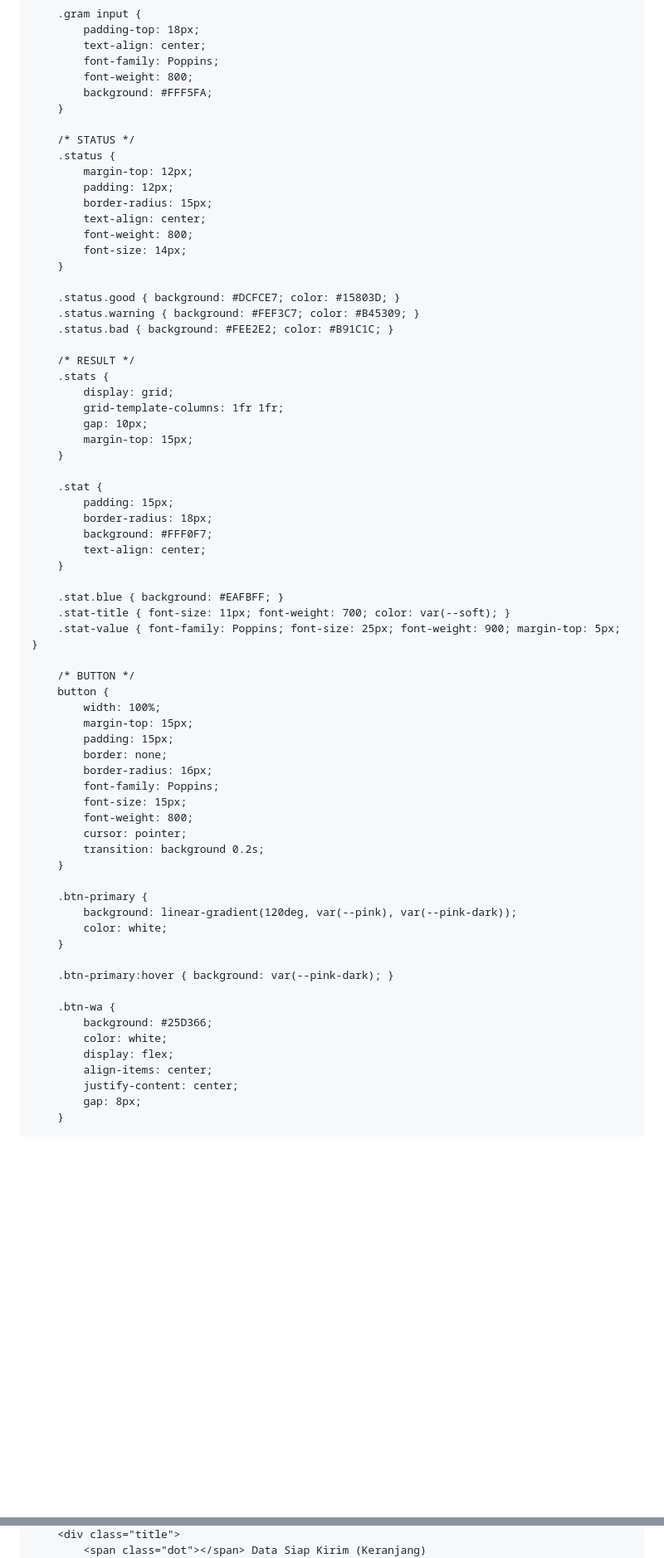
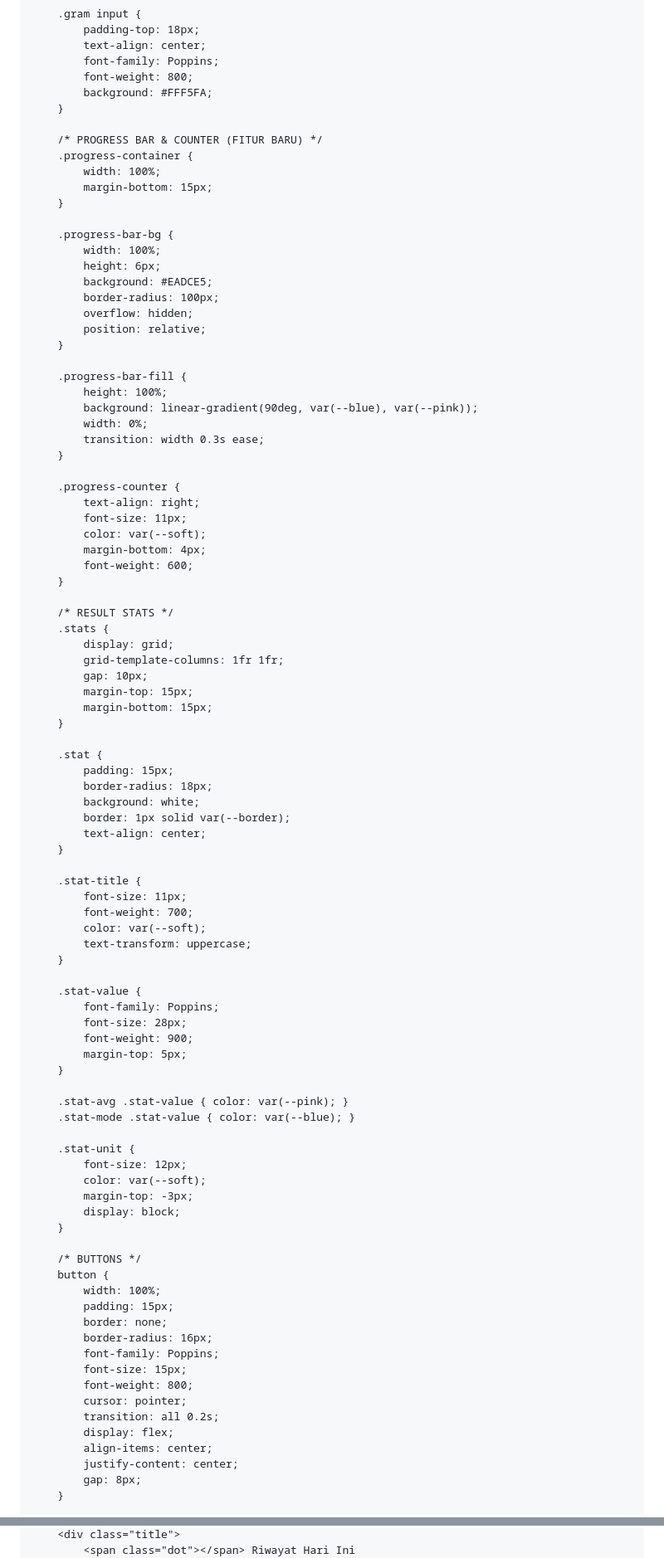
Before and after one commit to mohirvan123-web/Gacoan-Akurasi-Sistem, a Markdown page: README.md, 2 parts joined by grey strips. Shown at 83% size. Rendered like a GitHub page; blank space fills up the shorter version.

```diff
--- a/README.md
+++ b/README.md
@@ -198,43 +196,80 @@
             background: #FFF5FA;
         }
 
-        /* STATUS */
-        .status {
-            margin-top: 12px;
-            padding: 12px;
-            border-radius: 15px;
-            text-align: center;
-            font-weight: 800;
-            font-size: 14px;
+        /* PROGRESS BAR & COUNTER (FITUR BARU) */
+        .progress-container {
+            width: 100%;
+            margin-bottom: 15px;
         }
 
-        .status.good { background: #DCFCE7; color: #15803D; }
-        .status.warning { background: #FEF3C7; color: #B45309; }
-        .status.bad { background: #FEE2E2; color: #B91C1C; }
+        .progress-bar-bg {
+            width: 100%;
+            height: 6px;
+            background: #EADCE5;
+            border-radius: 100px;
+            overflow: hidden;
+            position: relative;
+        }
 
-        /* RESULT */
+        .progress-bar-fill {
+            height: 100%;
+            background: linear-gradient(90deg, var(--blue), var(--pink));
+            width: 0%;
+            transition: width 0.3s ease;
+        }
+
+        .progress-counter {
+            text-align: right;
+            font-size: 11px;
+            color: var(--soft);
+            margin-bottom: 4px;
+            font-weight: 600;
+        }
+
+        /* RESULT STATS */
         .stats {
             display: grid;
             grid-template-columns: 1fr 1fr;
             gap: 10px;
             margin-top: 15px;
+            margin-bottom: 15px;
         }
 
         .stat {
             padding: 15px;
             border-radius: 18px;
-            background: #FFF0F7;
+            background: white;
+            border: 1px solid var(--border);
             text-align: center;
         }
 
-        .stat.blue { background: #EAFBFF; }
-        .stat-title { font-size: 11px; font-weight: 700; color: var(--soft); }
-        .stat-value { font-family: Poppins; font-size: 25px; font-weight: 900; margin-top: 5px; }
+        .stat-title {
+            font-size: 11px;
+            font-weight: 700;
+            color: var(--soft);
+            text-transform: uppercase;
+        }
 
-        /* BUTTON */
+        .stat-value {
+            font-family: Poppins;
+            font-size: 28px;
+            font-weight: 900;
+            margin-top: 5px;
+        }
+
+        .stat-avg .stat-value { color: var(--pink); }
+        .stat-mode .stat-value { color: var(--blue); }
+
+        .stat-unit {
+            font-size: 12px;
+            color: var(--soft);
+            margin-top: -3px;
+            display: block;
+        }
+
+        /* BUTTONS */
         button {
             width: 100%;
-            margin-top: 15px;
             padding: 15px;
             border: none;
             border-radius: 16px;
@@ -242,19 +277,7 @@
             font-size: 15px;
             font-weight: 800;
             cursor: pointer;
-            transition: background 0.2s;
-        }
-
-        .btn-primary {
-            background: linear-gradient(120deg, var(--pink), var(--pink-dark));
-            color: white;
-        }
-
-        .btn-primary:hover { background: var(--pink-dark); }
-
-        .btn-wa {
-            background: #25D366;
-            color: white;
+            transition: all 0.2s;
             display: flex;
             align-items: center;
             justify-content: center;
@@ -389,3 +444,3 @@
         <div class="title">
-            <span class="dot"></span> Data Siap Kirim (Keranjang)
+            <span class="dot"></span> Riwayat Hari Ini
         </div>
```
Also changed, not shown: other parts of README.md (+277 -282 lines).
